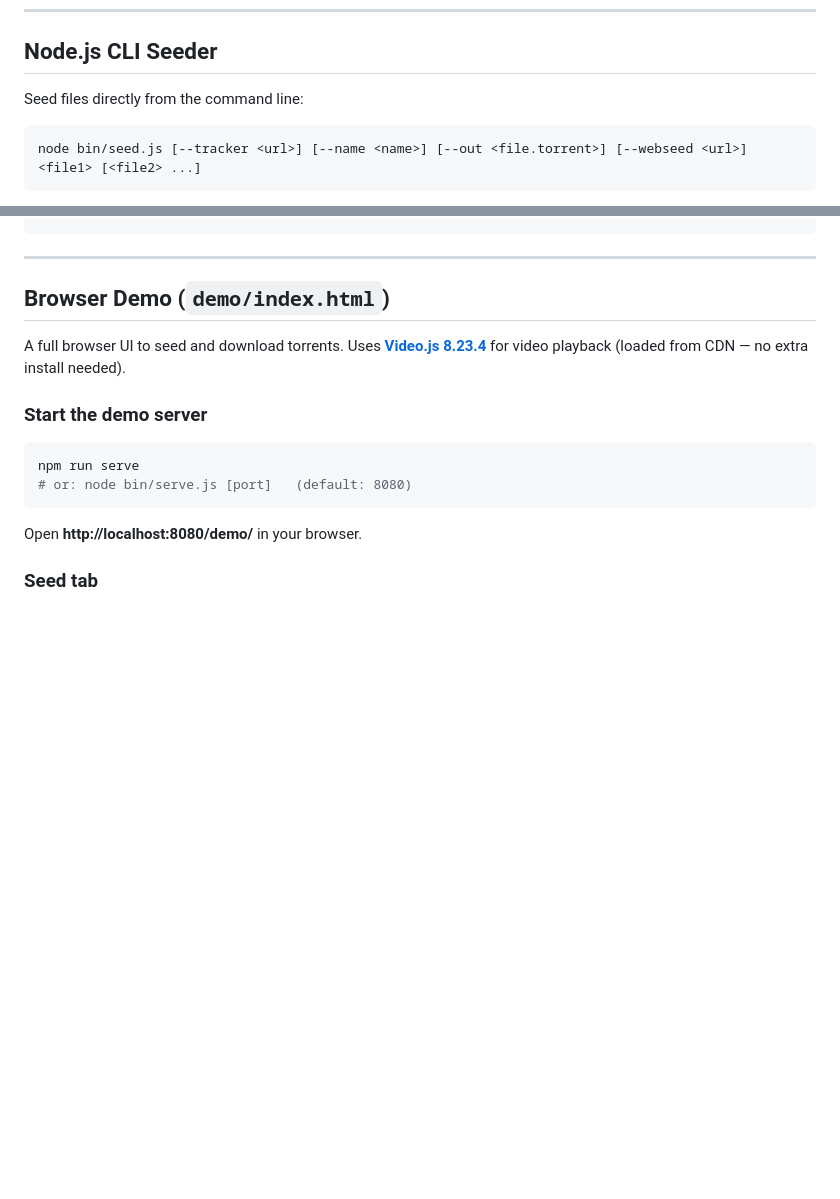
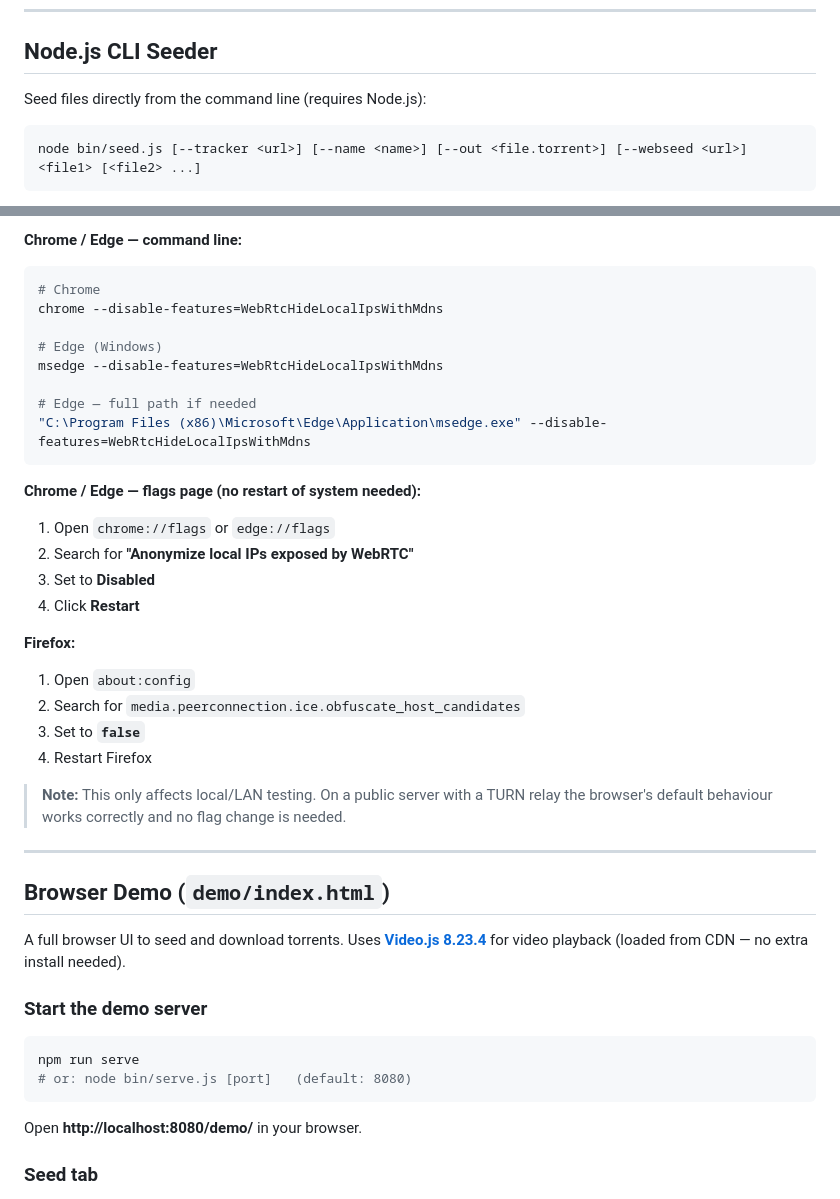
Before and after one commit to Power2All/torrust-actix, a Markdown page: lib/rtctorrent/README.md, 2 parts joined by grey strips. Drawn GitHub-style; blank space fills up the shorter version.

````diff
--- a/lib/rtctorrent/README.md
+++ b/lib/rtctorrent/README.md
@@ -60,7 +60,7 @@ Data match: PASS ✓
 
 ## Node.js CLI Seeder
 
-Seed files directly from the command line:
+Seed files directly from the command line (requires Node.js):
 
 ```bash
 node bin/seed.js [--tracker <url>] [--name <name>] [--out <file.torrent>] [--webseed <url>] <file1> [<file2> ...]
@@ -108,3 +182,28 @@ Seeding… (Ctrl+C to stop)
+**Chrome / Edge — command line:**
+```bash
+# Chrome
+chrome --disable-features=WebRtcHideLocalIpsWithMdns
+
+# Edge (Windows)
+msedge --disable-features=WebRtcHideLocalIpsWithMdns
+
+# Edge — full path if needed
+"C:\Program Files (x86)\Microsoft\Edge\Application\msedge.exe" --disable-features=WebRtcHideLocalIpsWithMdns
+```
+
+**Chrome / Edge — flags page (no restart of system needed):**
+1. Open `chrome://flags` or `edge://flags`
+2. Search for **"Anonymize local IPs exposed by WebRTC"**
+3. Set to **Disabled**
+4. Click **Restart**
+
+**Firefox:**
+1. Open `about:config`
+2. Search for `media.peerconnection.ice.obfuscate_host_candidates`
+3. Set to **`false`**
+4. Restart Firefox
+
+> **Note:** This only affects local/LAN testing. On a public server with a TURN relay the browser's default behaviour works correctly and no flag change is needed.
 
 ---
 
````
Also changed, not shown: other parts of lib/rtctorrent/README.md (+74 -0 lines).
